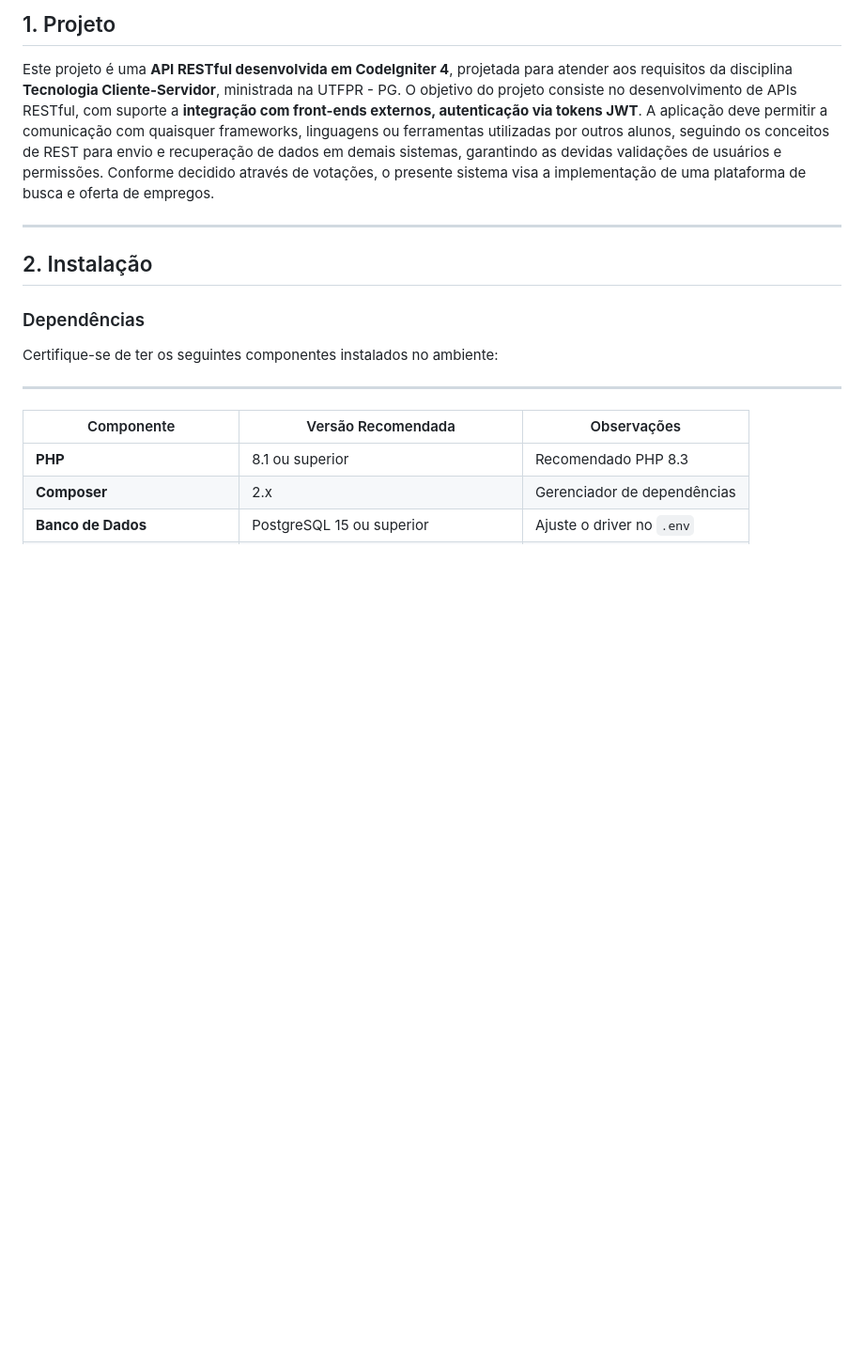
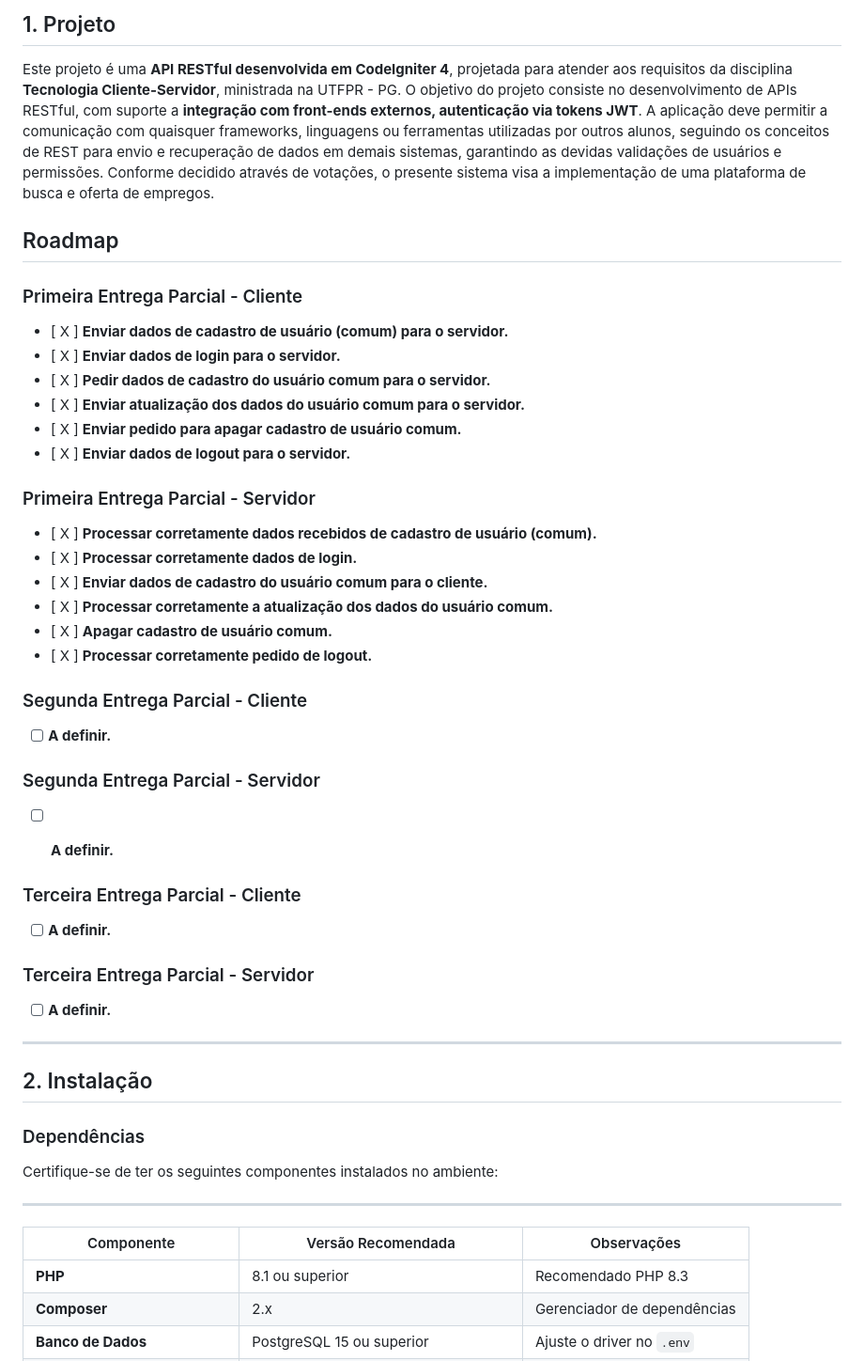
Before and after one commit to HugglerUnderLine/JobSearch, a Markdown page: README.md, the part around the change. Shown at 94% size. Rendered like a GitHub page; blank space fills up the shorter version.

Commit message:
Ajuste do README para descrição de entrega parcial atual e posteriores

```diff
--- a/README.md
+++ b/README.md
@@ -4,6 +4,37 @@
 
 Este projeto é uma **API RESTful desenvolvida em CodeIgniter 4**, projetada para atender aos requisitos da disciplina **Tecnologia Cliente-Servidor**, ministrada na UTFPR - PG.
 O objetivo do projeto consiste no desenvolvimento de APIs RESTful, com suporte a **integração com front-ends externos, autenticação via tokens JWT**. A aplicação deve permitir a comunicação com quaisquer frameworks, linguagens ou ferramentas utilizadas por outros alunos, seguindo os conceitos de REST para envio e recuperação de dados em demais sistemas, garantindo as devidas validações de usuários e permissões. Conforme decidido através de votações, o presente sistema visa a implementação de uma plataforma de busca e oferta de empregos.
+
+## Roadmap
+### Primeira Entrega Parcial - Cliente
+- [ X ] **Enviar dados de cadastro de usuário (comum) para o servidor.**
+- [ X ] **Enviar dados de login para o servidor.**
+- [ X ] **Pedir dados de cadastro do usuário comum para o servidor.**
+- [ X ] **Enviar atualização dos dados do usuário comum para o servidor.**
+- [ X ] **Enviar pedido para apagar cadastro de usuário comum.**
+- [ X ] **Enviar dados de logout para o servidor.**
+
+### Primeira Entrega Parcial - Servidor
+- [ X ] **Processar corretamente dados recebidos de cadastro de usuário (comum).**
+- [ X ] **Processar corretamente dados de login.**
+- [ X ] **Enviar dados de cadastro do usuário comum para o cliente.**
+- [ X ] **Processar corretamente a atualização dos dados do usuário comum.**
+- [ X ] **Apagar cadastro de usuário comum.**
+- [ X ] **Processar corretamente pedido de logout.**
+
+
+### Segunda Entrega Parcial - Cliente
+- [   ] **A definir.**
+
+### Segunda Entrega Parcial - Servidor
+- [   ] **A definir.**
+
+
+### Terceira Entrega Parcial - Cliente
+- [   ] **A definir.**
+
+### Terceira Entrega Parcial - Servidor
+- [   ] **A definir.**
 
 ---
 
```
